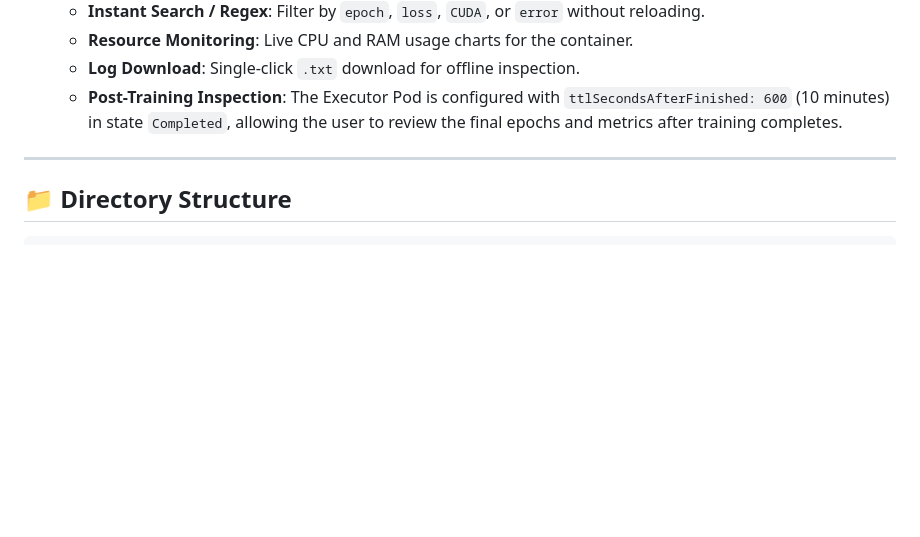
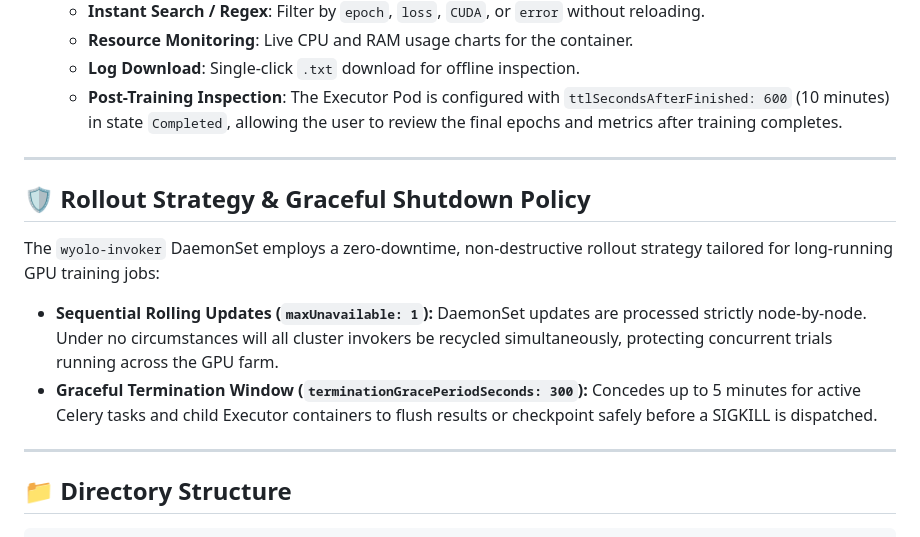
Before and after one commit to wisrovi/wyoloservice2_production, a Markdown page: 03 workers k8s/README.md, the part around the change. Drawn GitHub-style; blank space fills up the shorter version.

Commit message:
[DOCS] Document sequential rollout strategy and graceful termination policy for GPU worker nodes

````diff
--- a/03 workers k8s/README.md
+++ b/03 workers k8s/README.md
@@ -106,6 +106,15 @@ Users inspecting training logs have a clean, node-isolated experience:
 
 ---
 
+## 🛡️ Rollout Strategy & Graceful Shutdown Policy
+
+The `wyolo-invoker` DaemonSet employs a zero-downtime, non-destructive rollout strategy tailored for long-running GPU training jobs:
+
+- **Sequential Rolling Updates (`maxUnavailable: 1`):** DaemonSet updates are processed strictly node-by-node. Under no circumstances will all cluster invokers be recycled simultaneously, protecting concurrent trials running across the GPU farm.
+- **Graceful Termination Window (`terminationGracePeriodSeconds: 300`):** Concedes up to 5 minutes for active Celery tasks and child Executor containers to flush results or checkpoint safely before a SIGKILL is dispatched.
+
+---
+
 ## 📁 Directory Structure
 
 ```
````
